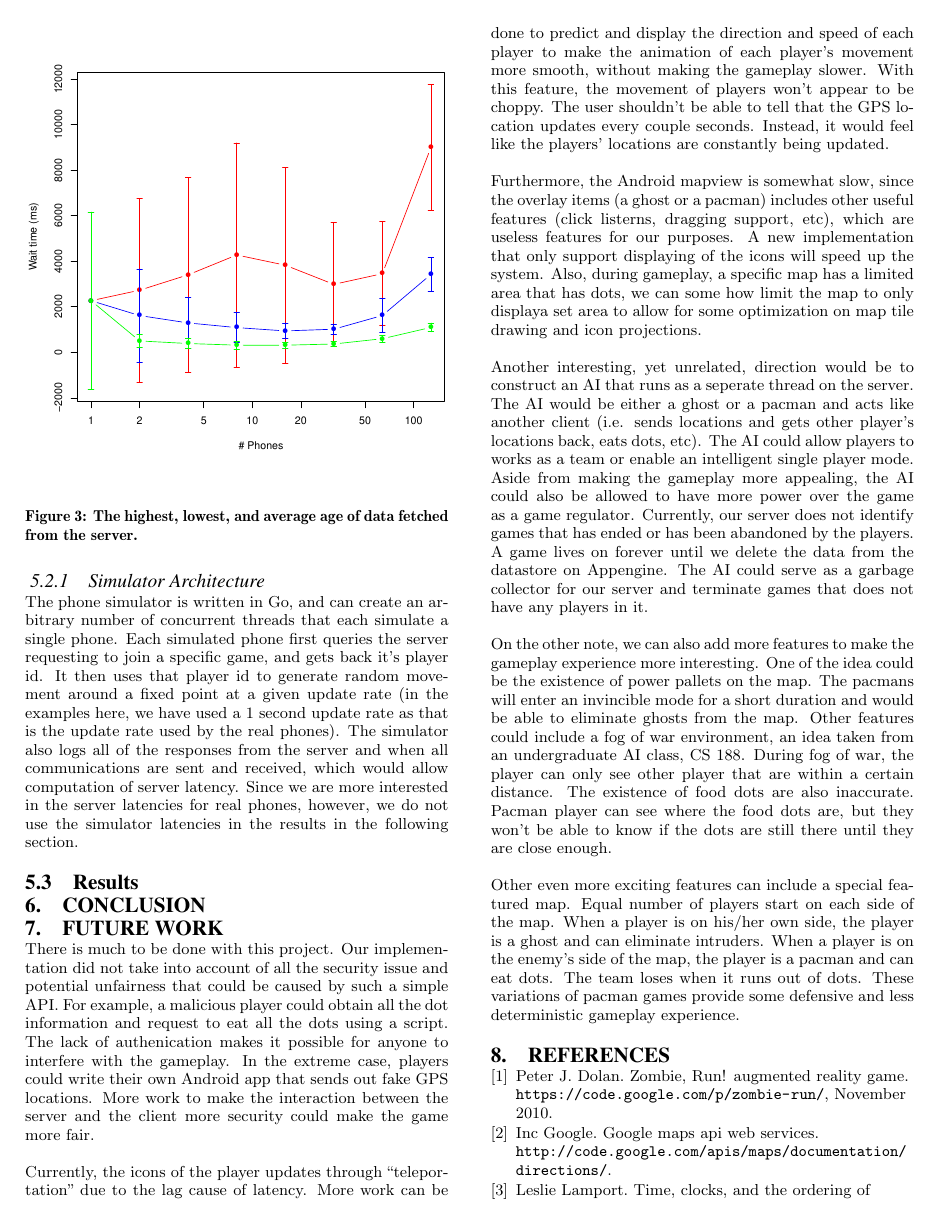
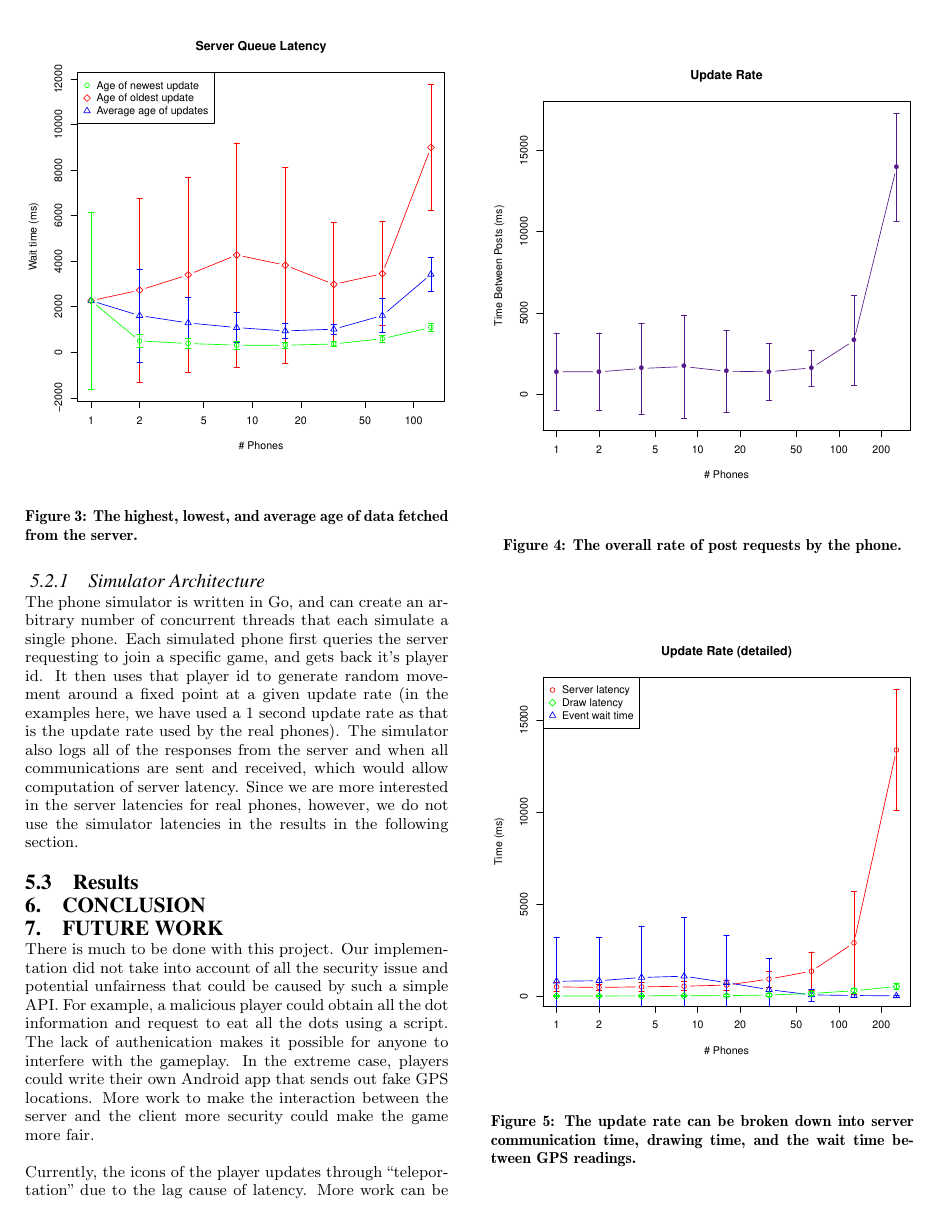
Before and after one commit to blickly/ghostrun, a LaTeX paper (paper/PacmanPaper.tex): page 5 of 6. Compiled offline with pdfLaTeX.

Commit message:
Added update rate figures

```diff
--- a/paper/PacmanPaper.tex
+++ b/paper/PacmanPaper.tex
@@ -489,6 +489,20 @@ following section.
 \caption{The highest, lowest, and average age of data fetched from the server.}
 \end{figure}
 
+\begin{figure}
+\centering
+\includegraphics[scale=0.5]{figs/phoneUpdateRate}
+\label{fig:phoneUpdateRate}
+\caption{The overall rate of post requests by the phone.}
+\end{figure}
+
+\begin{figure}
+\centering
+\includegraphics[scale=0.5]{figs/phoneUpdateRateDetailed}
+\label{fig:phoneUpdateRateDetailed}
+\caption{The update rate can be broken down into server communication time, drawing time, and the wait time between GPS readings.}
+\end{figure}
+
 \section{Conclusion}
 
 \section{Future work}
```
Also changed, not shown: paper/figs/phoneUpdateRate.pdf (added), paper/figs/phoneUpdateRateDetailed.pdf (added), paper/figs/serverQueueLatency.pdf.
